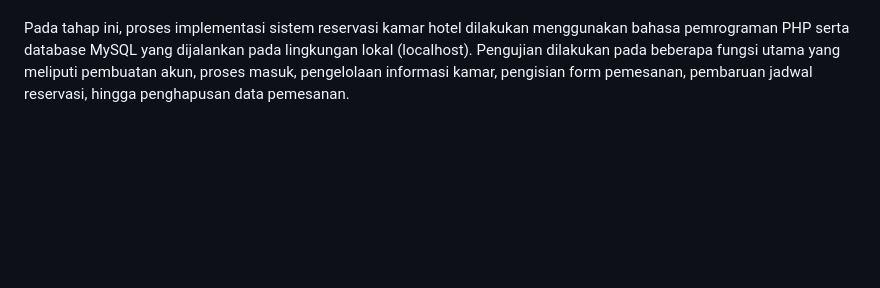
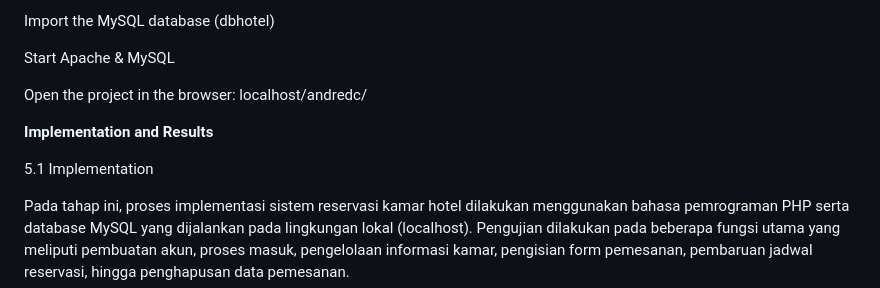
Before and after one commit to andredc7/WebBasedHotelReservation, a Markdown page: README.md, the part around the change printed below. Drawn GitHub-style; blank space fills up the shorter version.

```diff
--- a/README.md
+++ b/README.md
@@ -3,3 +83,12 @@ Implementation and Results
+Import the MySQL database (dbhotel)
+
+Start Apache & MySQL
+
+Open the project in the browser:
+localhost/andredc/
+
+**Implementation and Results**
+
 5.1 Implementation
 
 Pada tahap ini, proses implementasi sistem reservasi kamar hotel dilakukan menggunakan bahasa pemrograman PHP serta database MySQL yang dijalankan pada lingkungan lokal (localhost). Pengujian dilakukan pada beberapa fungsi utama yang meliputi pembuatan akun, proses masuk, pengelolaan informasi kamar, pengisian form pemesanan, pembaruan jadwal reservasi, hingga penghapusan data pemesanan.
```
Also changed, not shown: other parts of README.md (+81 -1 lines).
